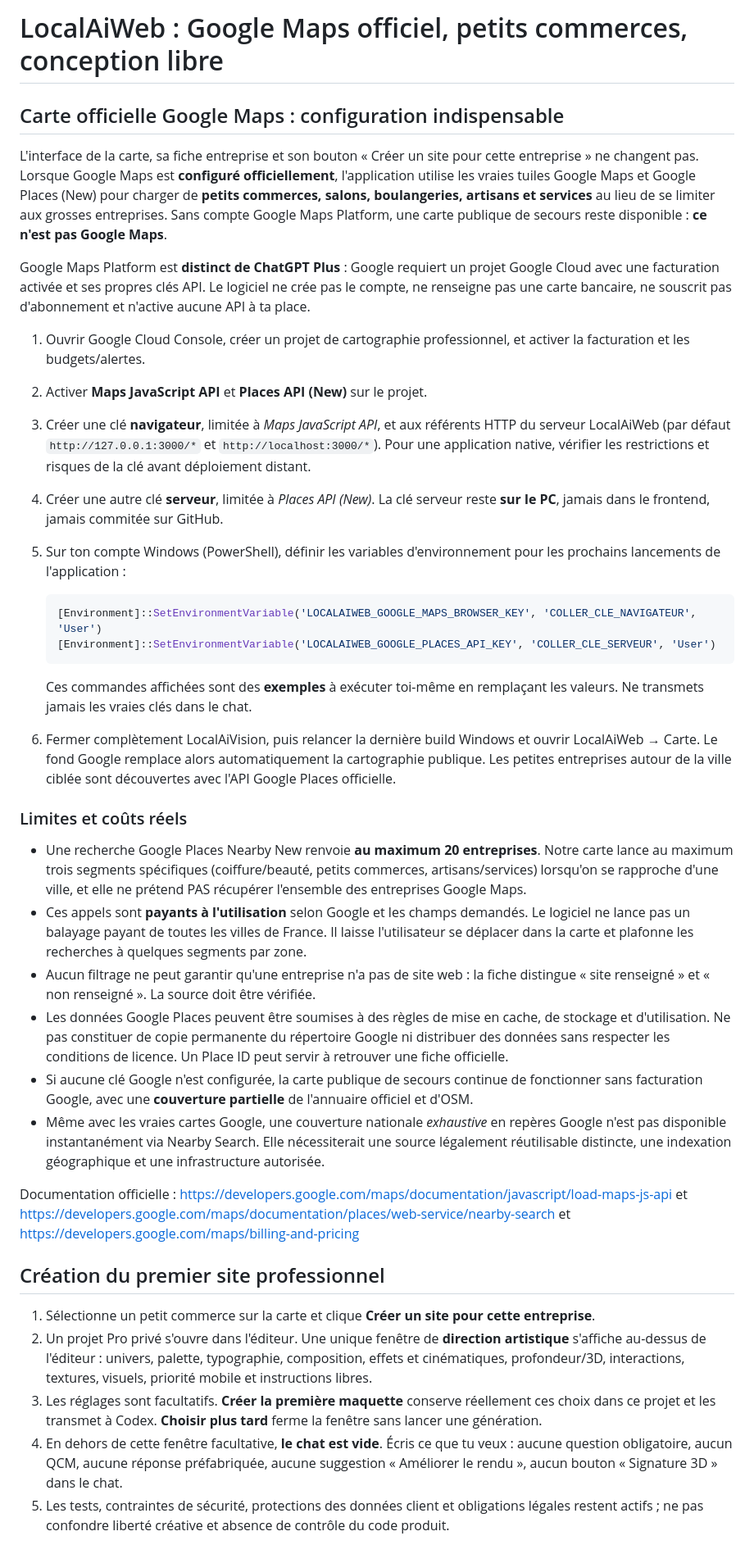
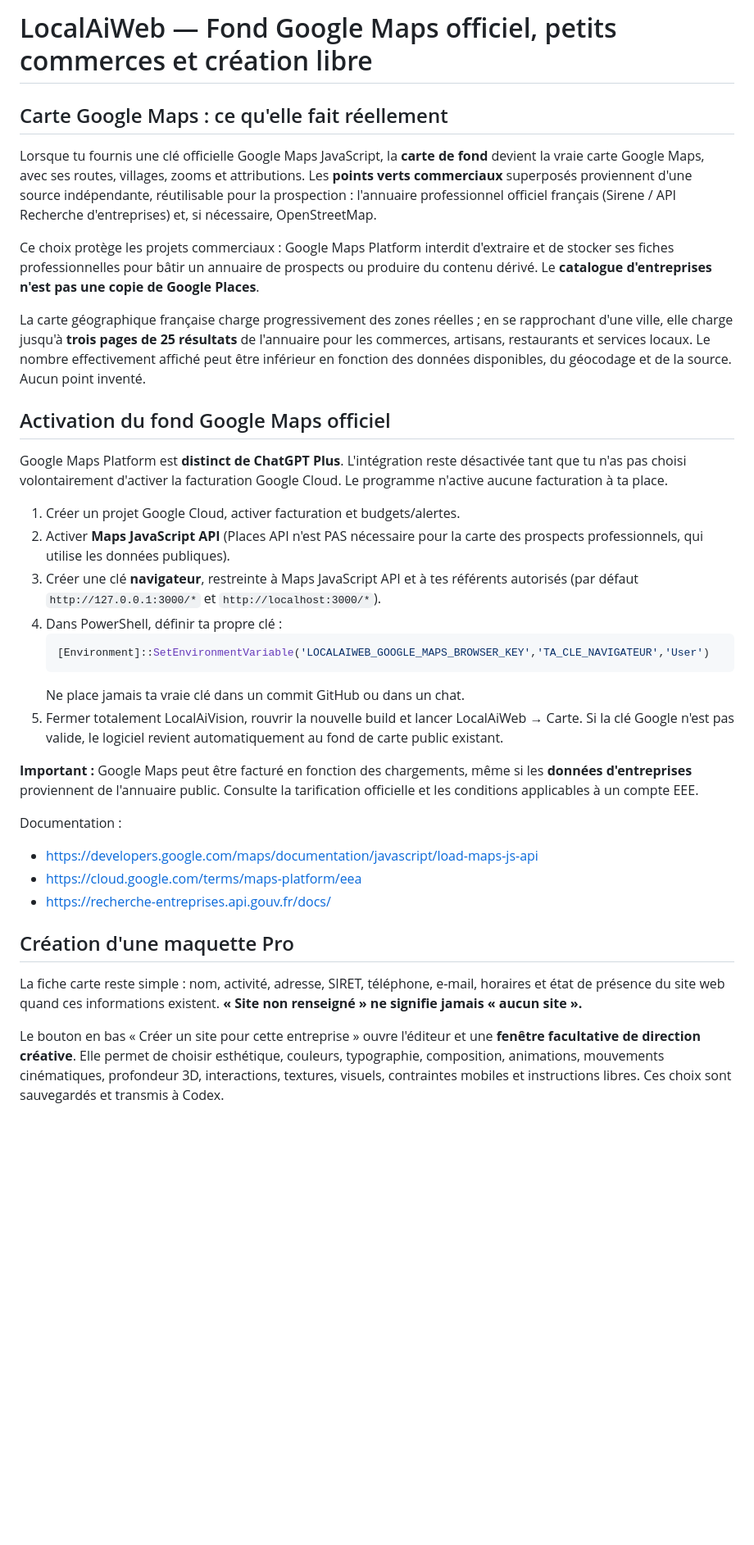
Before and after one commit to descombesclovis-maker/LocalAiVision, a Markdown page: GUIDE_GOOGLE_MAPS_CODEX_LIBRE.md, the part around one of its changes. Shown at 82% size. GitHub-like rendering; blank space fills up the shorter version.

Commit message:
Correct Google Maps EEA license guidance: actual Google map with independent legally usable official French shop directory

````diff
--- a/GUIDE_GOOGLE_MAPS_CODEX_LIBRE.md
+++ b/GUIDE_GOOGLE_MAPS_CODEX_LIBRE.md
@@ -1,40 +1,63 @@
-# LocalAiWeb : Google Maps officiel, petits commerces, conception libre
+# LocalAiWeb — Fond Google Maps officiel, petits commerces et création libre
 
-## Carte officielle Google Maps : configuration indispensable
+## Carte Google Maps : ce qu'elle fait réellement
 
-L'interface de la carte, sa fiche entreprise et son bouton « Créer un site pour cette entreprise » ne changent pas. Lorsque Google Maps est **configuré officiellement**, l'application utilise les vraies tuiles Google Maps et Google Places (New) pour charger de **petits commerces, salons, boulangeries, artisans et services** au lieu de se limiter aux grosses entreprises. Sans compte Google Maps Platform, une carte publique de secours reste disponible : **ce n'est pas Google Maps**.
+Lorsque tu fournis une clé officielle Google Maps JavaScript, la **carte de fond**
+devient la vraie carte Google Maps, avec ses routes, villages, zooms et attributions.
+Les **points verts commerciaux** superposés proviennent d'une source indépendante,
+réutilisable pour la prospection : l'annuaire professionnel officiel français
+(Sirene / API Recherche d'entreprises) et, si nécessaire, OpenStreetMap.
 
-Google Maps Platform est **distinct de ChatGPT Plus** : Google requiert un projet Google Cloud avec une facturation activée et ses propres clés API. Le logiciel ne crée pas le compte, ne renseigne pas une carte bancaire, ne souscrit pas d'abonnement et n'active aucune API à ta place.
+Ce choix protège les projets commerciaux : Google Maps Platform interdit
+d'extraire et de stocker ses fiches professionnelles pour bâtir un annuaire de
+prospects ou produire du contenu dérivé. Le **catalogue d'entreprises n'est
+pas une copie de Google Places**.
 
-1. Ouvrir Google Cloud Console, créer un projet de cartographie professionnel, et activer la facturation et les budgets/alertes.
-2. Activer **Maps JavaScript API** et **Places API (New)** sur le projet.
-3. Créer une clé **navigateur**, limitée à *Maps JavaScript API*, et aux référents HTTP du serveur LocalAiWeb (par défaut `http://127.0.0.1:3000/*` et `http://localhost:3000/*`). Pour une application native, vérifier les restrictions et risques de la clé avant déploiement distant.
-4. Créer une autre clé **serveur**, limitée à *Places API (New)*. La clé serveur reste **sur le PC**, jamais dans le frontend, jamais commitée sur GitHub.
-5. Sur ton compte Windows (PowerShell), définir les variables d'environnement pour les prochains lancements de l'application :
+La carte géographique française charge progressivement des zones réelles ;
+en se rapprochant d'une ville, elle charge jusqu'à **trois pages de 25
+résultats** de l'annuaire pour les commerces, artisans, restaurants et services
+locaux. Le nombre effectivement affiché peut être inférieur en fonction des
+données disponibles, du géocodage et de la source. Aucun point inventé.
 
+## Activation du fond Google Maps officiel
+
+Google Maps Platform est **distinct de ChatGPT Plus**. L'intégration reste
+désactivée tant que tu n'as pas choisi volontairement d'activer la facturation
+Google Cloud. Le programme n'active aucune facturation à ta place.
+
+1. Créer un projet Google Cloud, activer facturation et budgets/alertes.
+2. Activer **Maps JavaScript API** (Places API n'est PAS nécessaire pour la
+   carte des prospects professionnels, qui utilise les données publiques).
+3. Créer une clé **navigateur**, restreinte à Maps JavaScript API et à tes
+   référents autorisés (par défaut `http://127.0.0.1:3000/*` et
+   `http://localhost:3000/*`).
+4. Dans PowerShell, définir ta propre clé :
    ```powershell
-   [Environment]::SetEnvironmentVariable('LOCALAIWEB_GOOGLE_MAPS_BROWSER_KEY', 'COLLER_CLE_NAVIGATEUR', 'User')
-   [Environment]::SetEnvironmentVariable('LOCALAIWEB_GOOGLE_PLACES_API_KEY', 'COLLER_CLE_SERVEUR', 'User')
+   [Environment]::SetEnvironmentVariable('LOCALAIWEB_GOOGLE_MAPS_BROWSER_KEY','TA_CLE_NAVIGATEUR','User')
    ```
-   Ces commandes affichées sont des **exemples** à exécuter toi-même en remplaçant les valeurs. Ne transmets jamais les vraies clés dans le chat.
-6. Fermer complètement LocalAiVision, puis relancer la dernière build Windows et ouvrir LocalAiWeb → Carte. Le fond Google remplace alors automatiquement la cartographie publique. Les petites entreprises autour de la ville ciblée sont découvertes avec l'API Google Places officielle.
+   Ne place jamais ta vraie clé dans un commit GitHub ou dans un chat.
+5. Fermer totalement LocalAiVision, rouvrir la nouvelle build et lancer
+   LocalAiWeb → Carte. Si la clé Google n'est pas valide, le logiciel revient
+   automatiquement au fond de carte public existant.
 
-### Limites et coûts réels
+**Important :** Google Maps peut être facturé en fonction des chargements,
+même si les **données d'entreprises** proviennent de l'annuaire public.
+Consulte la tarification officielle et les conditions applicables à un compte EEE.
 
-- Une recherche Google Places Nearby New renvoie **au maximum 20 entreprises**. Notre carte lance au maximum trois segments spécifiques (coiffure/beauté, petits commerces, artisans/services) lorsqu'on se rapproche d'une ville, et elle ne prétend PAS récupérer l'ensemble des entreprises Google Maps.
-- Ces appels sont **payants à l'utilisation** selon Google et les champs demandés. Le logiciel ne lance pas un balayage payant de toutes les villes de France. Il laisse l'utilisateur se déplacer dans la carte et plafonne les recherches à quelques segments par zone.
-- Aucun filtrage ne peut garantir qu'une entreprise n'a pas de site web : la fiche distingue « site renseigné » et « non renseigné ». La source doit être vérifiée.
-- Les données Google Places peuvent être soumises à des règles de mise en cache, de stockage et d'utilisation. Ne pas constituer de copie permanente du répertoire Google ni distribuer des données sans respecter les conditions de licence. Un Place ID peut servir à retrouver une fiche officielle.
-- Si aucune clé Google n'est configurée, la carte publique de secours continue de fonctionner sans facturation Google, avec une **couverture partielle** de l'annuaire officiel et d'OSM.
-- Même avec les vraies cartes Google, une couverture nationale *exhaustive* en repères Google n'est pas disponible instantanément via Nearby Search. Elle nécessiterait une source légalement réutilisable distincte, une indexation géographique et une infrastructure autorisée.
+Documentation :
+- https://developers.google.com/maps/documentation/javascript/load-maps-js-api
+- https://cloud.google.com/terms/maps-platform/eea
+- https://recherche-entreprises.api.gouv.fr/docs/
 
-Documentation officielle : https://developers.google.com/maps/documentation/javascript/load-maps-js-api et https://developers.google.com/maps/documentation/places/web-service/nearby-search et https://developers.google.com/maps/billing-and-pricing
+## Création d'une maquette Pro
 
-## Création du premier site professionnel
+La fiche carte reste simple : nom, activité, adresse, SIRET, téléphone, e-mail,
+horaires et état de présence du site web quand ces informations existent.
+**« Site non renseigné » ne signifie jamais « aucun site ».**
 
-1. Sélectionne un petit commerce sur la carte et clique **Créer un site pour cette entreprise**.
-2. Un projet Pro privé s'ouvre dans l'éditeur. Une unique fenêtre de **direction artistique** s'affiche au-dessus de l'éditeur : univers, palette, typographie, composition, effets et cinématiques, profondeur/3D, interactions, textures, visuels, priorité mobile et instructions libres.
-3. Les réglages sont facultatifs. **Créer la première maquette** conserve réellement ces choix dans ce projet et les transmet à Codex. **Choisir plus tard** ferme la fenêtre sans lancer une génération.
-4. En dehors de cette fenêtre facultative, **le chat est vide**. Écris ce que tu veux : aucune question obligatoire, aucun QCM, aucune réponse préfabriquée, aucune suggestion « Améliorer le rendu », aucun bouton « Signature 3D » dans le chat.
-5. Les tests, contraintes de sécurité, protections des données client et obligations légales restent actifs ; ne pas confondre liberté créative et absence de contrôle du code produit.
+Le bouton en bas « Créer un site pour cette entreprise » ouvre l'éditeur et
+une **fenêtre facultative de direction créative**. Elle permet de choisir
+esthétique, couleurs, typographie, composition, animations, mouvements
+cinématiques, profondeur 3D, interactions, textures, visuels, contraintes
+mobiles et instructions libres. Ces choix sont sauvegardés et transmis à Codex.
 
````
Also changed, not shown: other parts of GUIDE_GOOGLE_MAPS_CODEX_LIBRE.md (+9 -1 lines).
